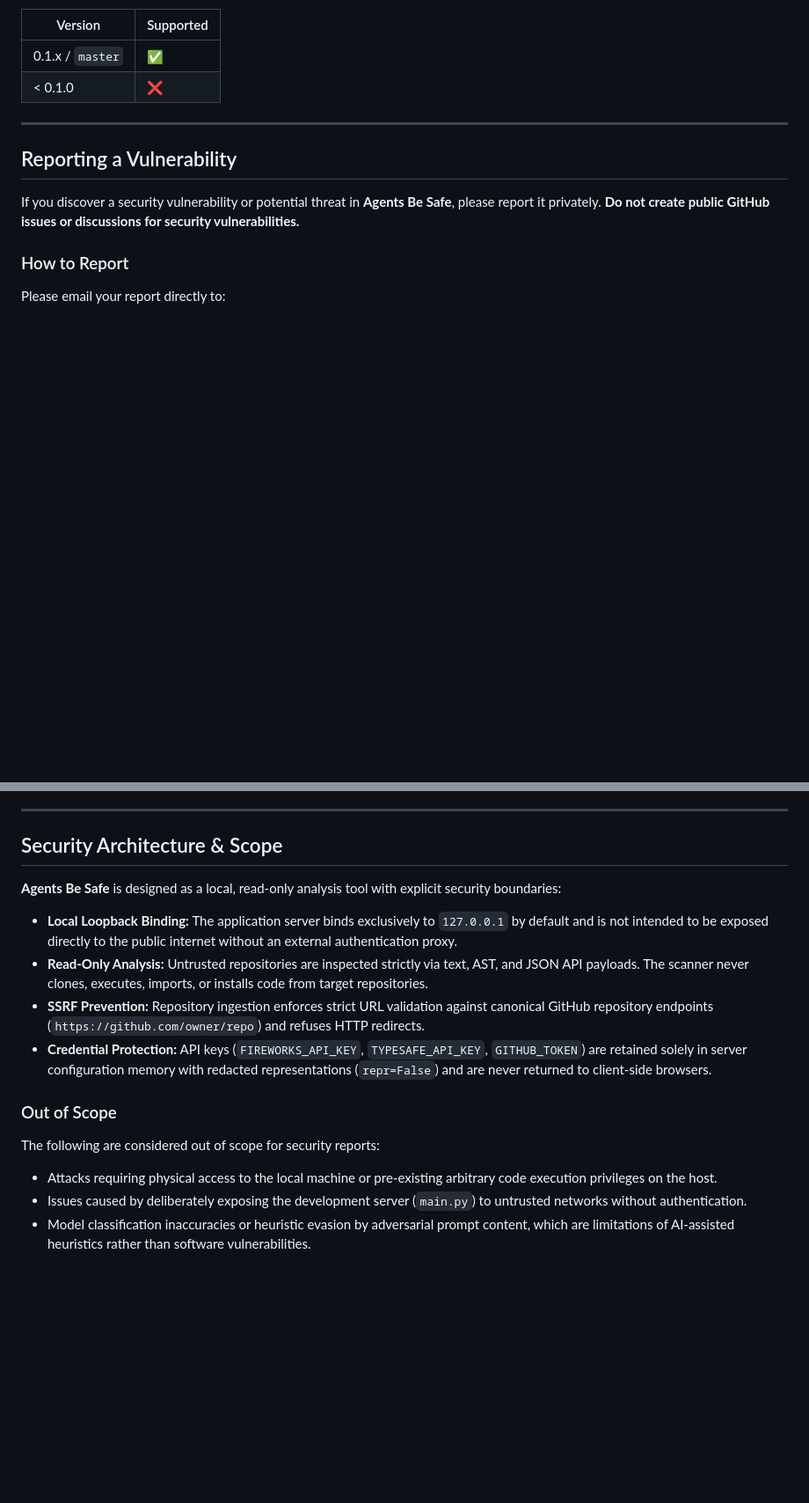
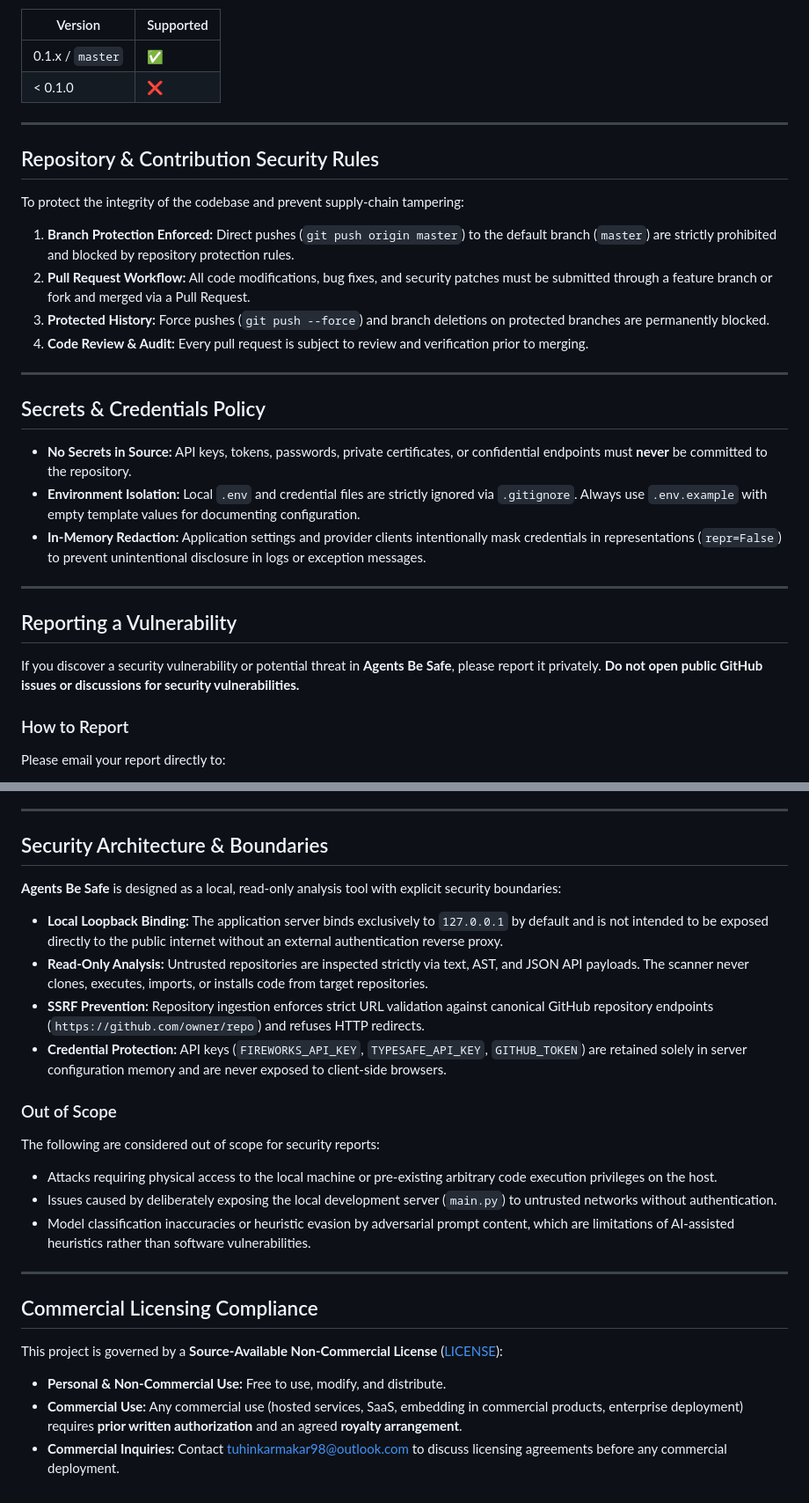
Before and after one commit to darsonik/agents-be-safe, a Markdown page: SECURITY.md, 2 parts joined by grey strips. Shown at 88% size. Rendered like a GitHub page; blank space fills up the shorter version.

Commit message:
docs: add repository security rules, secrets policy, and commercial licensing terms to SECURITY.md

```diff
--- a/SECURITY.md
+++ b/SECURITY.md
@@ -11,9 +11,28 @@ Only the latest release and the current `master` branch receive security updates
 
 ---
 
+## Repository & Contribution Security Rules
+
+To protect the integrity of the codebase and prevent supply-chain tampering:
+
+1. **Branch Protection Enforced:** Direct pushes (`git push origin master`) to the default branch (`master`) are strictly prohibited and blocked by repository protection rules.
+2. **Pull Request Workflow:** All code modifications, bug fixes, and security patches must be submitted through a feature branch or fork and merged via a Pull Request.
+3. **Protected History:** Force pushes (`git push --force`) and branch deletions on protected branches are permanently blocked.
+4. **Code Review & Audit:** Every pull request is subject to review and verification prior to merging.
+
+---
+
+## Secrets & Credentials Policy
+
+- **No Secrets in Source:** API keys, tokens, passwords, private certificates, or confidential endpoints must **never** be committed to the repository.
+- **Environment Isolation:** Local `.env` and credential files are strictly ignored via `.gitignore`. Always use `.env.example` with empty template values for documenting configuration.
+- **In-Memory Redaction:** Application settings and provider clients intentionally mask credentials in representations (`repr=False`) to prevent unintentional disclosure in logs or exception messages.
+
+---
+
 ## Reporting a Vulnerability
 
-If you discover a security vulnerability or potential threat in **Agents Be Safe**, please report it privately. **Do not create public GitHub issues or discussions for security vulnerabilities.**
+If you discover a security vulnerability or potential threat in **Agents Be Safe**, please report it privately. **Do not open public GitHub issues or discussions for security vulnerabilities.**
 
 ### How to Report
 
@@ -43,18 +62,27 @@ To help us investigate and triage the issue quickly, please include:
 
 ---
 
-## Security Architecture & Scope
+## Security Architecture & Boundaries
 
 **Agents Be Safe** is designed as a local, read-only analysis tool with explicit security boundaries:
 
-- **Local Loopback Binding:** The application server binds exclusively to `127.0.0.1` by default and is not intended to be exposed directly to the public internet without an external authentication proxy.
+- **Local Loopback Binding:** The application server binds exclusively to `127.0.0.1` by default and is not intended to be exposed directly to the public internet without an external authentication reverse proxy.
 - **Read-Only Analysis:** Untrusted repositories are inspected strictly via text, AST, and JSON API payloads. The scanner never clones, executes, imports, or installs code from target repositories.
 - **SSRF Prevention:** Repository ingestion enforces strict URL validation against canonical GitHub repository endpoints (`https://github.com/owner/repo`) and refuses HTTP redirects.
-- **Credential Protection:** API keys (`FIREWORKS_API_KEY`, `TYPESAFE_API_KEY`, `GITHUB_TOKEN`) are retained solely in server configuration memory with redacted representations (`repr=False`) and are never returned to client-side browsers.
+- **Credential Protection:** API keys (`FIREWORKS_API_KEY`, `TYPESAFE_API_KEY`, `GITHUB_TOKEN`) are retained solely in server configuration memory and are never exposed to client-side browsers.
 
 ### Out of Scope
 
 The following are considered out of scope for security reports:
 - Attacks requiring physical access to the local machine or pre-existing arbitrary code execution privileges on the host.
-- Issues caused by deliberately exposing the development server (`main.py`) to untrusted networks without authentication.
+- Issues caused by deliberately exposing the local development server (`main.py`) to untrusted networks without authentication.
 - Model classification inaccuracies or heuristic evasion by adversarial prompt content, which are limitations of AI-assisted heuristics rather than software vulnerabilities.
+
+---
+
+## Commercial Licensing Compliance
+
+This project is governed by a **Source-Available Non-Commercial License** ([LICENSE](LICENSE)):
+- **Personal & Non-Commercial Use:** Free to use, modify, and distribute.
+- **Commercial Use:** Any commercial use (hosted services, SaaS, embedding in commercial products, enterprise deployment) requires **prior written authorization** and an agreed **royalty arrangement**.
+- **Commercial Inquiries:** Contact [tuhinkarmakar98@outlook.com](mailto:tuhinkarmakar98@outlook.com) to discuss licensing agreements before any commercial deployment.
```
